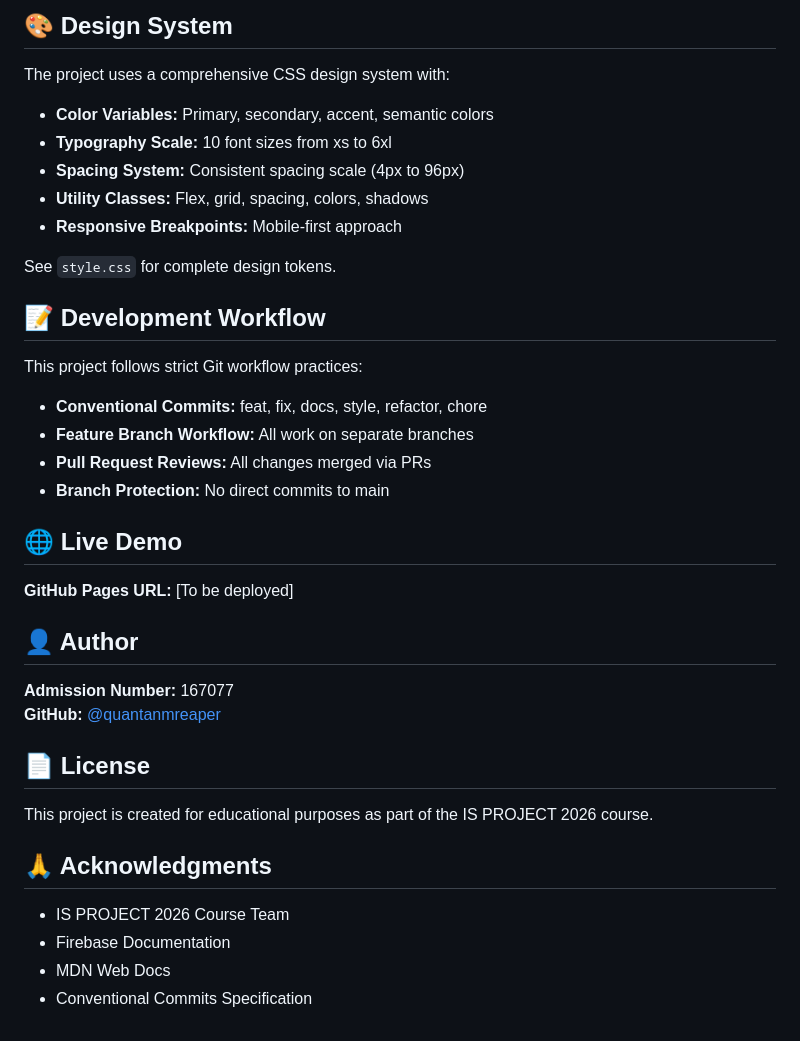
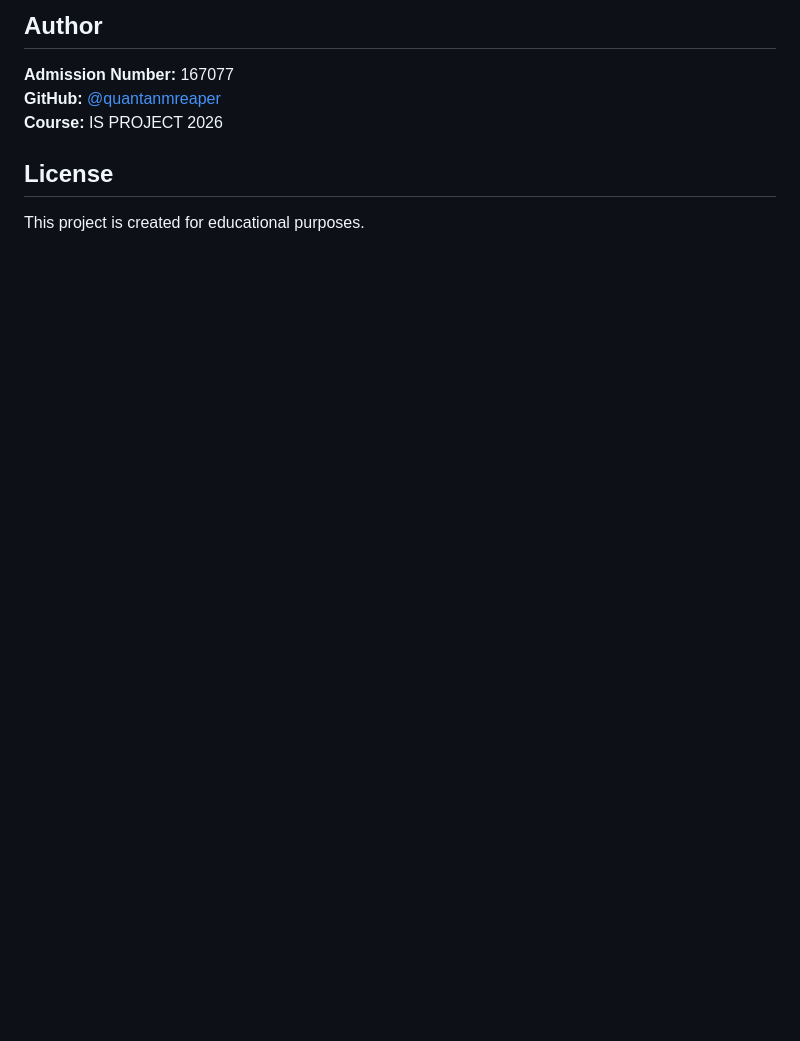
Before and after one commit to IS-PROJECT-2026/Health-Appointment-167077, a Markdown page: README.md, the part around one of its changes. Rendered like a GitHub page; blank space fills up the shorter version.

```diff
--- a/README.md
+++ b/README.md
@@ -134,38 +132,9 @@ doctorsRef.once('value')
-## 🎨 Design System
-
-The project uses a comprehensive CSS design system with:
-- **Color Variables:** Primary, secondary, accent, semantic colors
-- **Typography Scale:** 10 font sizes from xs to 6xl
-- **Spacing System:** Consistent spacing scale (4px to 96px)
-- **Utility Classes:** Flex, grid, spacing, colors, shadows
-- **Responsive Breakpoints:** Mobile-first approach
-
-See `style.css` for complete design tokens.
-
-## 📝 Development Workflow
-
-This project follows strict Git workflow practices:
-- **Conventional Commits:** feat, fix, docs, style, refactor, chore
-- **Feature Branch Workflow:** All work on separate branches
-- **Pull Request Reviews:** All changes merged via PRs
-- **Branch Protection:** No direct commits to main
-
-## 🌐 Live Demo
-
-**GitHub Pages URL:** [To be deployed]
-
-## 👤 Author
+## Author
 
 **Admission Number:** 167077
 **GitHub:** [@quantanmreaper](https://github.com/quantanmreaper)
+**Course:** IS PROJECT 2026
 
-## 📄 License
+## License
 
-This project is created for educational purposes as part of the IS PROJECT 2026 course.
-
-## 🙏 Acknowledgments
-
-- IS PROJECT 2026 Course Team
-- Firebase Documentation
-- MDN Web Docs
-- Conventional Commits Specification
+This project is created for educational purposes.
```
Also changed, not shown: other parts of README.md (+89 -91 lines).
